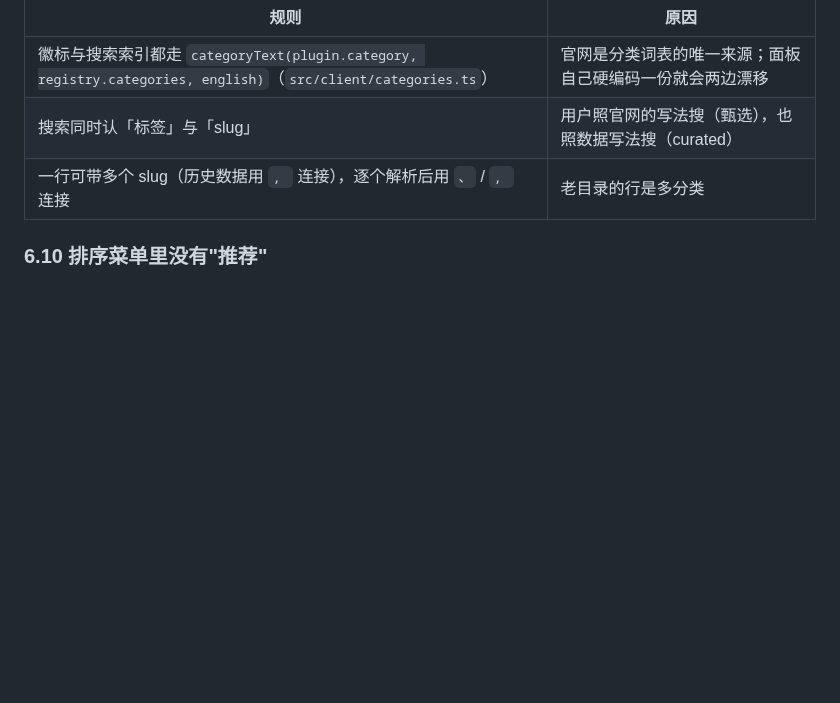
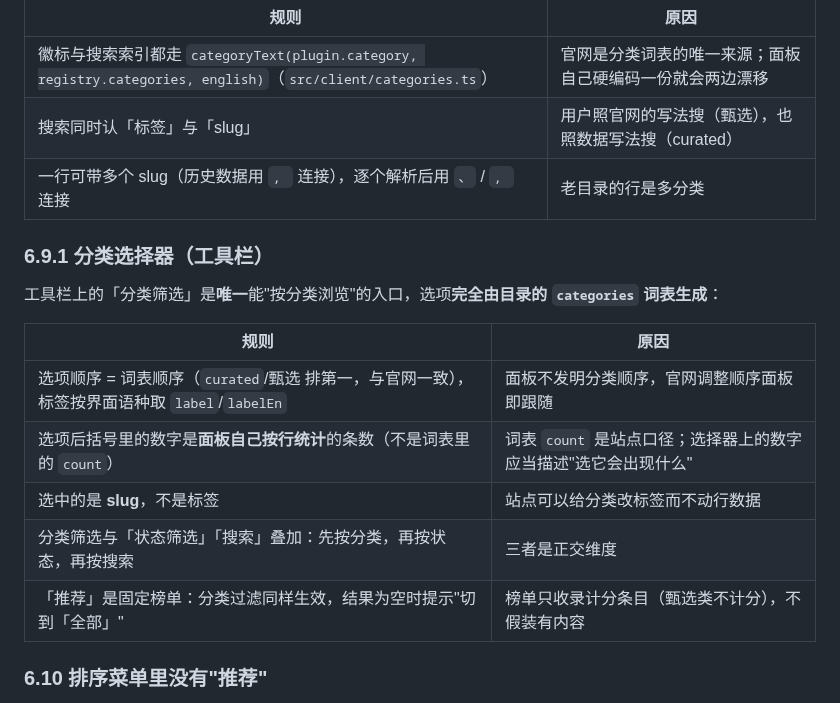
Before and after one commit to AndyPBI/dsh-plugin-galaxy, a Markdown page: docs/client-contract.md, the part around the change. Rendered like a GitHub page; blank space fills up the shorter version.

```diff
--- a/docs/client-contract.md
+++ b/docs/client-contract.md
@@ -323,6 +323,18 @@ monorepo 条目在目录里是 `repo#subpath`（如 `archify#integrations/deepse
 | 搜索同时认「标签」与「slug」 | 用户照官网的写法搜（甄选），也照数据写法搜（curated） |
 | 一行可带多个 slug（历史数据用 `, ` 连接），逐个解析后用 `、` / `, ` 连接 | 老目录的行是多分类 |
 
+### 6.9.1 分类选择器（工具栏）
+
+工具栏上的「分类筛选」是**唯一**能"按分类浏览"的入口，选项**完全由目录的 `categories` 词表生成**：
+
+| 规则 | 原因 |
+|---|---|
+| 选项顺序 = 词表顺序（`curated`/甄选 排第一，与官网一致），标签按界面语种取 `label`/`labelEn` | 面板不发明分类顺序，官网调整顺序面板即跟随 |
+| 选项后括号里的数字是**面板自己按行统计**的条数（不是词表里的 `count`） | 词表 `count` 是站点口径；选择器上的数字应当描述"选它会出现什么" |
+| 选中的是 **slug**，不是标签 | 站点可以给分类改标签而不动行数据 |
+| 分类筛选与「状态筛选」「搜索」叠加：先按分类，再按状态，再按搜索 | 三者是正交维度 |
+| 「推荐」是固定榜单：分类过滤同样生效，结果为空时提示"切到「全部」" | 榜单只收录计分条目（甄选类不计分），不假装有内容 |
+
 ### 6.10 排序菜单里没有"推荐"
 
 「推荐」是一个**视图**，不是一种排序：排序下拉保持名称 / Star 数 / npm 下载量 / 发布时间四项（各升降序），
```
Also changed, not shown: README.md (+1 -0 lines), docs/screenshots/01-market-all.png, docs/screenshots/02-recommended.png, docs/screenshots/03-installed.png, docs/screenshots/04-detail-modal.png, 6 other files.
